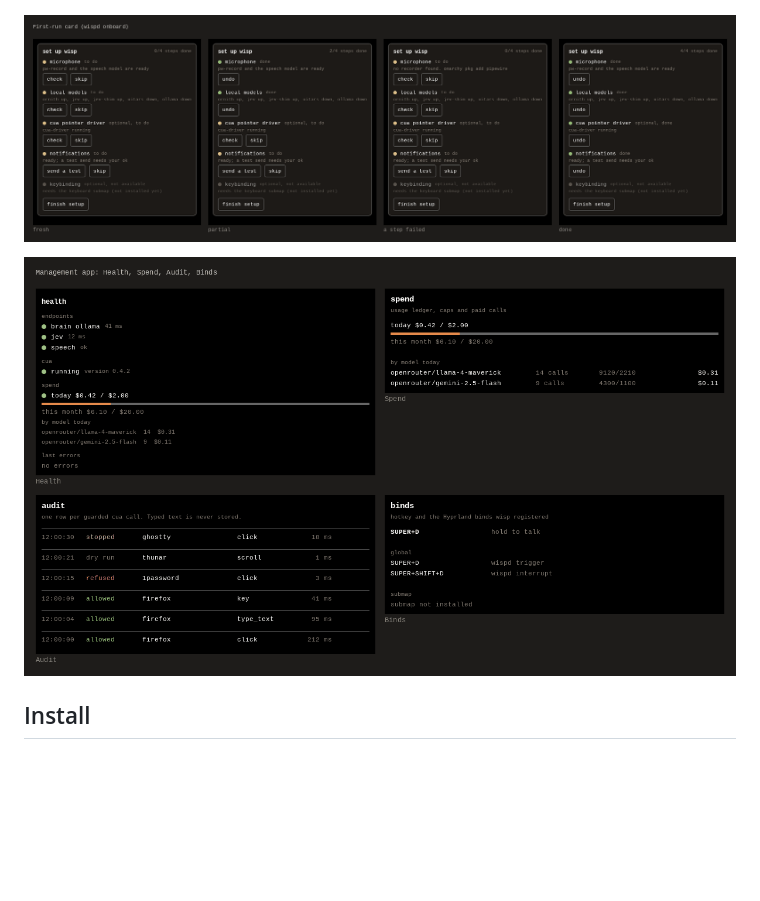
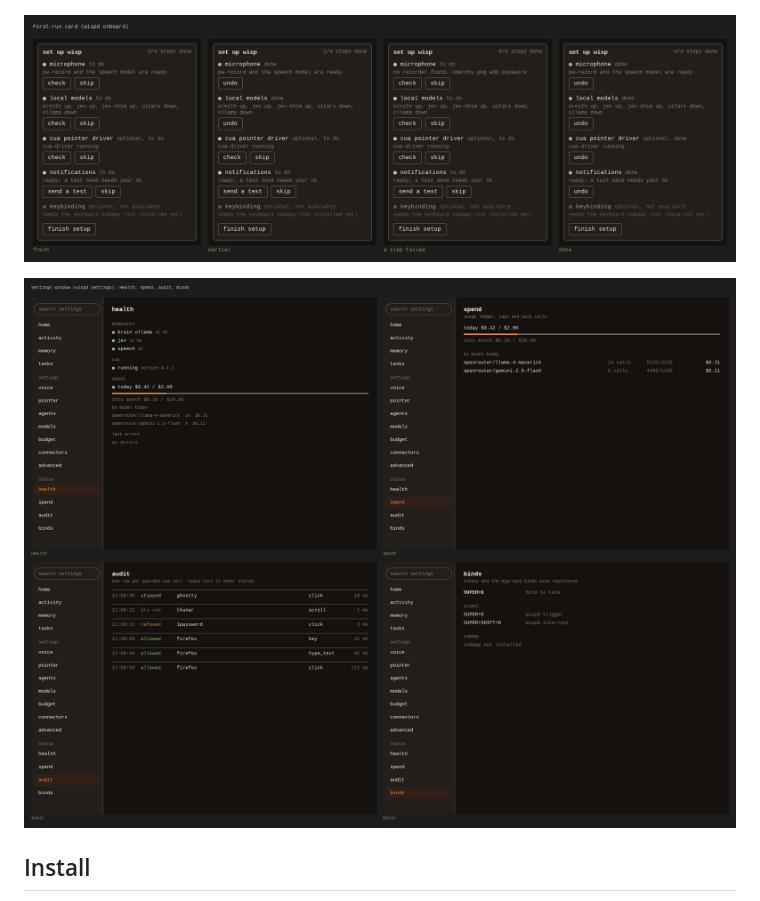
Before and after one commit to duketopceo/wisp, a Markdown page: README.md, the part around one of its changes. GitHub-like rendering; pictures changed too: assets/readme/first-run.png, assets/readme/manage.png (deleted), assets/readme/settings.png (added); blank space fills up the shorter version.

```diff
--- a/README.md
+++ b/README.md
@@ -59,7 +59,7 @@ repeatable harness (`scripts/demo/record.py`) and none is published yet; see
 
 ![The first-run card](assets/readme/first-run.png)
 
-![The management app: Health, Spend, Audit and Binds](assets/readme/manage.png)
+![The settings window: Health, Spend, Audit and Binds](assets/readme/settings.png)
 
 ## Install
 
```
Also changed, not shown: other parts of README.md (+2 -2 lines), assets/readme/bar-mark.png, assets/readme/companion.png, assets/readme/panel.png, 2 other files.
